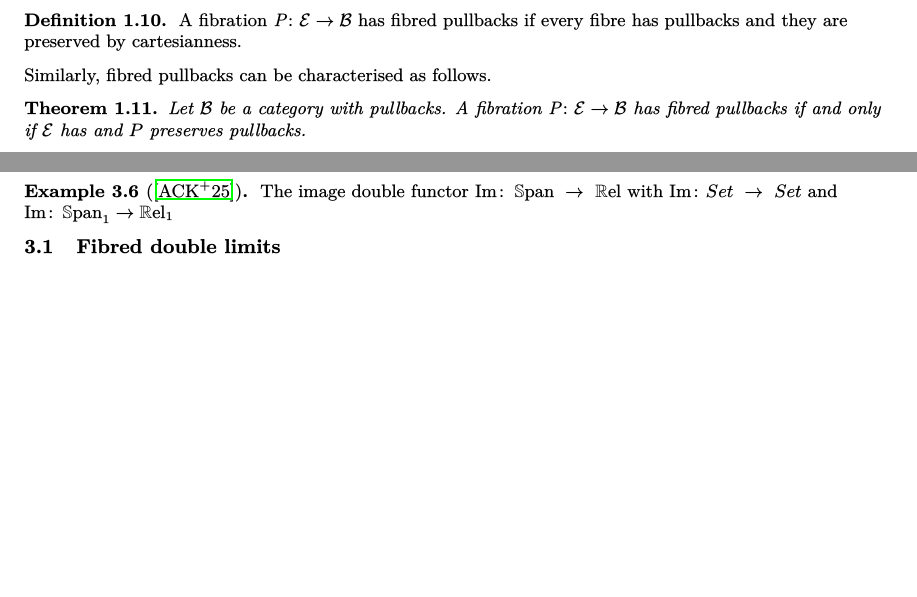
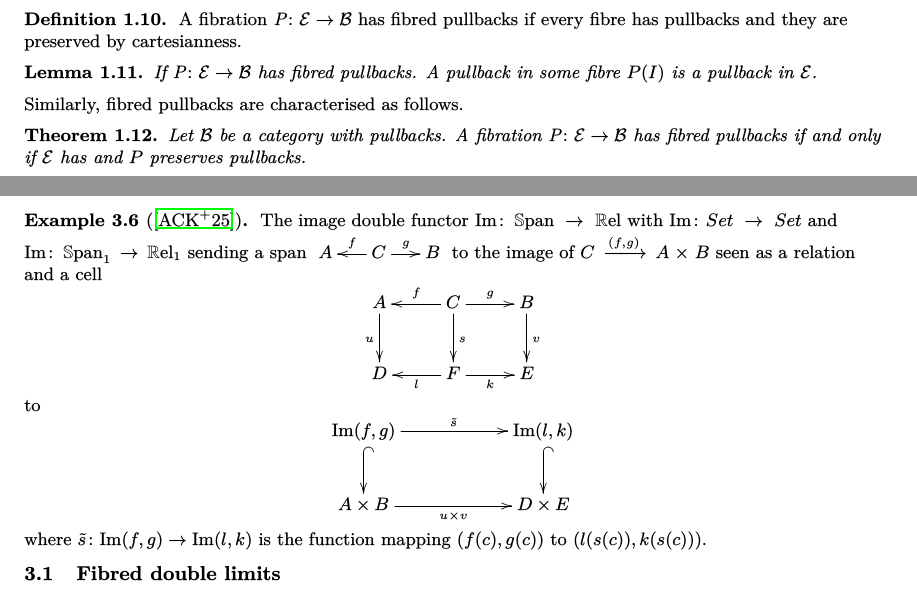
Before and after one commit to SPM-M/Papers, a LaTeX paper (Fibred Tabulators/Fibred_Tabulators.tex): two parts of pages 2 and 6 of 6, joined at a grey line, cut so that both start at the same text, the shorter picture padded with empty space. The pictures show the PDF file Fibred Tabulators/Fibred_Tabulators.pdf that the author committed with the source.

Commit message:
fibred limits
Double fibred limits

```diff
--- a/Fibred Tabulators/Fibred_Tabulators.tex
+++ b/Fibred Tabulators/Fibred_Tabulators.tex
@@ -165,7 +165,10 @@ Futhermore, we have the following theorem
 	A fibration $\fib$ has fibred pullbacks if every fibre has pullbacks and they are preserved by cartesianness.
 \end{defn}
 
-Similarly, fibred pullbacks can be characterised as follows.
+\begin{lemma}
+	If $\fib$ has fibred pullbacks. A pullback in some fibre $P(I)$ is a pullback in $\cat{E}$.
+\end{lemma}
+Similarly, fibred pullbacks are characterised as follows.
 \begin{thm}\label{fibredpb}
 	Let $\cat{B}$ be a category with pullbacks. A fibration $\fib$ has fibred pullbacks if and only if $\cat{E}$ has and $P$ preserves pullbacks.
 \end{thm}
@@ -365,7 +368,21 @@ Although there is a 2-dimensional property of tabulators, it will play no role h
 \end{example}
 
 \begin{example}[\cite{ElenaMesitiPronk}]
-	The image double functor $\funct{\text{Im}}{\cspan}{\mathbb{R}\text{el}}$ with $\funct{\text{Im}}{Set}{Set}$ and $\funct{\text{Im}}{\cspan_1}{\mathbb{R}\text{el}_1}$
+	The image double functor $\funct{\text{Im}}{\cspan}{\mathbb{R}\text{el}}$ with $\funct{\text{Im}}{Set}{Set}$ and $\funct{\text{Im}}{\cspan_1}{\mathbb{R}\text{el}_1}$ sending a span $\hspan{A}{C}{B}{f}{g}$ to  the image of $C \xlongrightarrow{(f,g)} A \times B$ seen as a relation and a cell
+	\begin{equation*}
+		\xymatrix{
+			A \ar[d]_u & C \ar[d]^s \ar[l]_f \ar[r]^g & B \ar[d]^v \\
+			D & F \ar[l]^l \ar[r]_k & E
+		}
+	\end{equation*}
+	to
+	\begin{equation*}
+		\xymatrix{
+			\text{Im}(f,g) \ar[rr]^{\tilde{s}} \ar@{}[d]^(0.2){}="start" \ar@{^{(}->} "start";[d]  && \text{Im}(l,k) \ar@{}[d]^(0.2){}="start" \ar@{^{(}->} "start";[d] \\
+			A\times B \ar[rr]_{u \times v} && D \times E
+		}
+	\end{equation*}
+	where $\funct{\tilde{s}}{\text{Im}(f,g)}{\text{Im}(l,k)}$ is the function mapping $(f(c),g(c))$ to $(l(s(c)), k(s(c)))$.
 \end{example}
 
 
```
Also changed, not shown: Fibred Tabulators/Fibred_Tabulators.pdf, 3 other files.
